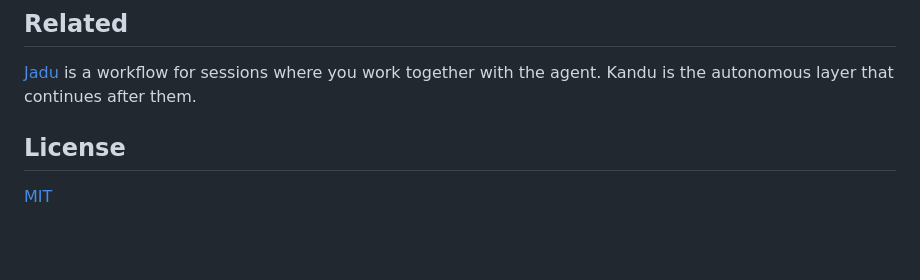
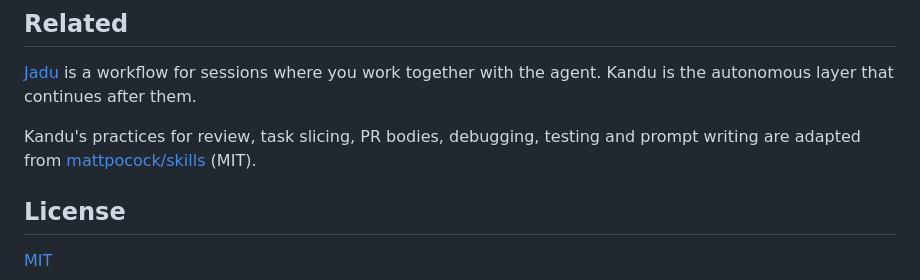
Before and after one commit to 25mordad/kandu, a Markdown page: README.md, the part around the change. GitHub-like rendering; blank space fills up the shorter version.

```diff
--- a/README.md
+++ b/README.md
@@ -150,6 +150,8 @@ Everything personal goes into `local/`, which is gitignored: your config, projec
 
 [Jadu](https://github.com/25mordad/Jadu) is a workflow for sessions where you work together with the agent. Kandu is the autonomous layer that continues after them.
 
+Kandu's practices for review, task slicing, PR bodies, debugging, testing and prompt writing are adapted from [mattpocock/skills](https://github.com/mattpocock/skills) (MIT).
+
 ## License
 
 [MIT](LICENSE)
```
Also changed, not shown: README.fa.md (+2 -0 lines).
